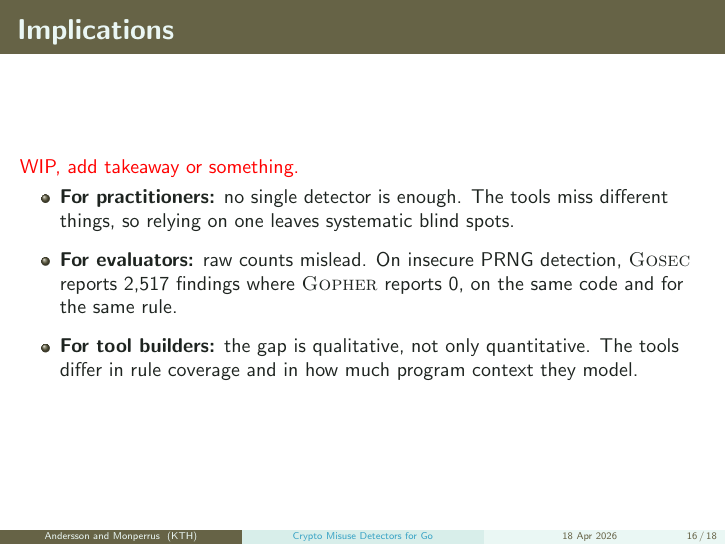
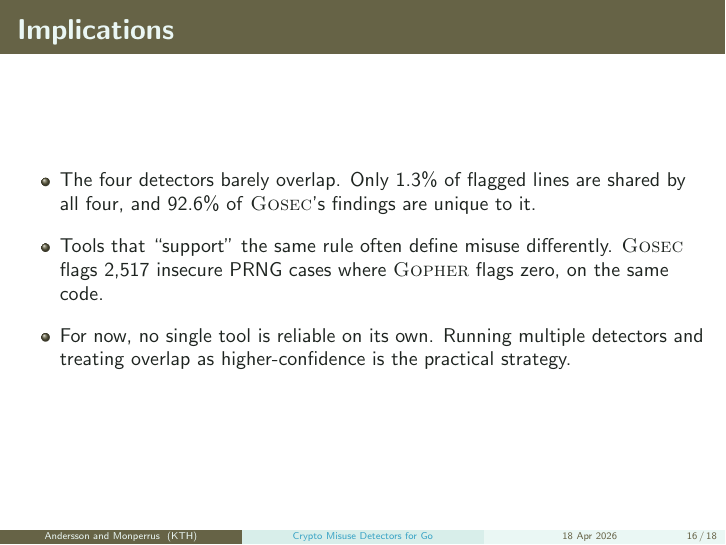
Before and after one commit to ASSERT-KTH/crypto-api-misuse-detectors-go, LaTeX slides (slides/svm-go-cryptoapi-slides.tex): page 16 of 18. Compiled offline with pdfLaTeX.

Commit message:
updates implications

```diff
--- a/slides/svm-go-cryptoapi-slides.tex
+++ b/slides/svm-go-cryptoapi-slides.tex
@@ -692,20 +693,31 @@ HostKeyCallback: func(...) error {
     \Gosec lacks data flow capabilities and flags false positives.
 \end{frame}
 
+% \begin{frame}
+%     \frametitle{Implications}
+%     \textcolor{red}{WIP, add takeaway or something.}
+%     \begin{itemize}
+%         \setlength{\itemsep}{0.75em}
+%         \item \textbf{For practitioners:} no single detector is enough. The tools miss different things, so relying on one leaves systematic blind spots.
+%         \item \textbf{For evaluators:} raw counts mislead. On insecure PRNG detection, \Gosec reports 2,517 findings where \Gopher reports 0, on the same code and for the same rule.
+%         \item \textbf{For tool builders:} the gap is qualitative, not only quantitative. The tools differ in rule coverage and in how much program context they model.
+%     \end{itemize}
+%     % \vspace{0.45em}
+%     % \begin{block}{Takeaway}
+%     %     todo
+%     % \end{block}
+% \end{frame}
+
 \begin{frame}
     \frametitle{Implications}
-    \textcolor{red}{WIP, add takeaway or something.}
     \begin{itemize}
-        \setlength{\itemsep}{0.75em}
-        \item \textbf{For practitioners:} no single detector is enough. The tools miss different things, so relying on one leaves systematic blind spots.
-        \item \textbf{For evaluators:} raw counts mislead. On insecure PRNG detection, \Gosec reports 2,517 findings where \Gopher reports 0, on the same code and for the same rule.
-        \item \textbf{For tool builders:} the gap is qualitative, not only quantitative. The tools differ in rule coverage and in how much program context they model.
+        \setlength{\itemsep}{0.9em}
+        \item The four detectors barely overlap. Only 1.3\% of flagged lines are shared by all four, and 92.6\% of \Gosec{}'s findings are unique to it.
+        \item Tools that ``support'' the same rule often define misuse differently. \Gosec{} flags 2,517 insecure PRNG cases where \Gopher{} flags zero, on the same code.
+        \item For now, no single tool is reliable on its own. Running multiple detectors and treating overlap as higher-confidence is the practical strategy.
     \end{itemize}
-    % \vspace{0.45em}
-    % \begin{block}{Takeaway}
-    %     todo
-    % \end{block}
 \end{frame}
+
 
 \begin{frame}
     \frametitle{Future Work}
```
Also changed, not shown: slides/svm-go-cryptoapi-slides.tex (1 more changed lines).
